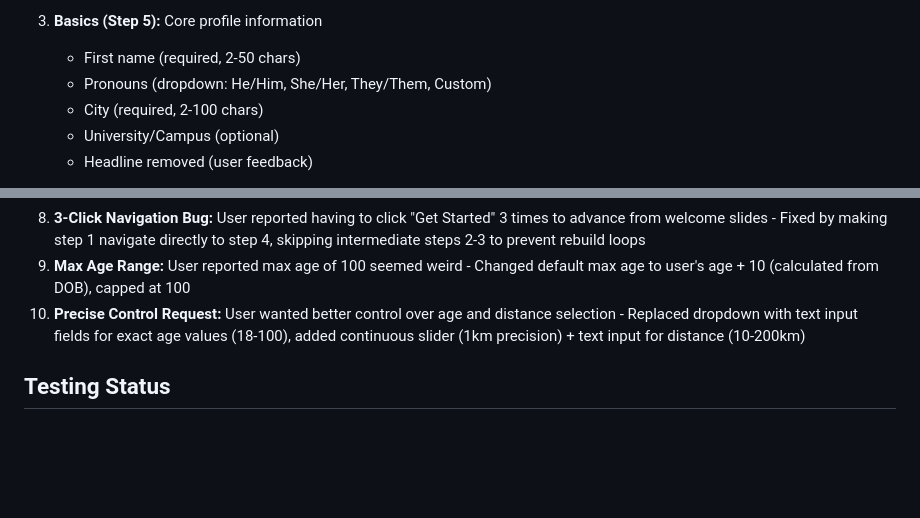
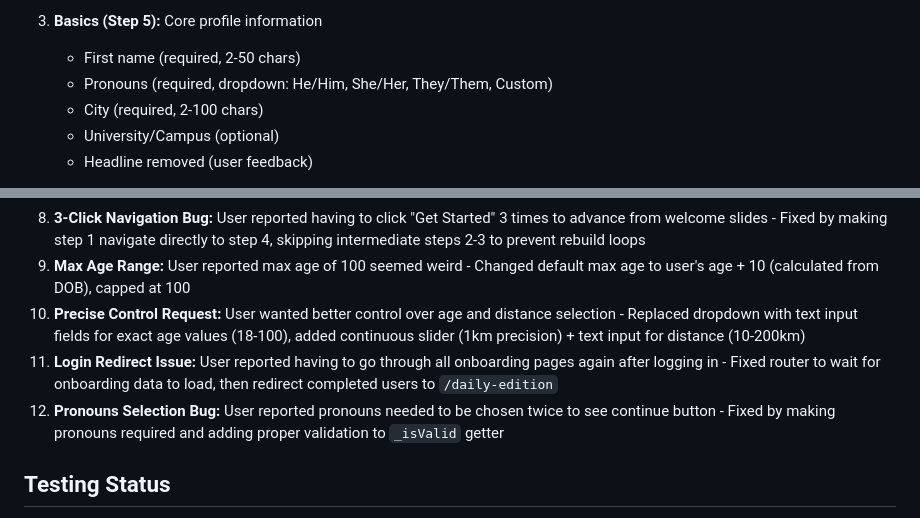
Before and after one commit to sia12-web/7Eps, a Markdown page: trace.md, 2 parts joined by grey strips. Drawn GitHub-style; blank space fills up the shorter version.

```diff
--- a/trace.md
+++ b/trace.md
@@ -175,7 +175,7 @@ lib/
 
 3. **Basics (Step 5):** Core profile information
    - First name (required, 2-50 chars)
-   - Pronouns (dropdown: He/Him, She/Her, They/Them, Custom)
+   - Pronouns (required, dropdown: He/Him, She/Her, They/Them, Custom)
    - City (required, 2-100 chars)
    - University/Campus (optional)
    - Headline removed (user feedback)
@@ -443,6 +458,8 @@ String _getErrorMessage(dynamic error) {
 8. **3-Click Navigation Bug:** User reported having to click "Get Started" 3 times to advance from welcome slides - Fixed by making step 1 navigate directly to step 4, skipping intermediate steps 2-3 to prevent rebuild loops
 9. **Max Age Range:** User reported max age of 100 seemed weird - Changed default max age to user's age + 10 (calculated from DOB), capped at 100
 10. **Precise Control Request:** User wanted better control over age and distance selection - Replaced dropdown with text input fields for exact age values (18-100), added continuous slider (1km precision) + text input for distance (10-200km)
+11. **Login Redirect Issue:** User reported having to go through all onboarding pages again after logging in - Fixed router to wait for onboarding data to load, then redirect completed users to `/daily-edition`
+12. **Pronouns Selection Bug:** User reported pronouns needed to be chosen twice to see continue button - Fixed by making pronouns required and adding proper validation to `_isValid` getter
 
 ## Testing Status
 
```
Also changed, not shown: other parts of trace.md (+35 -4 lines).
